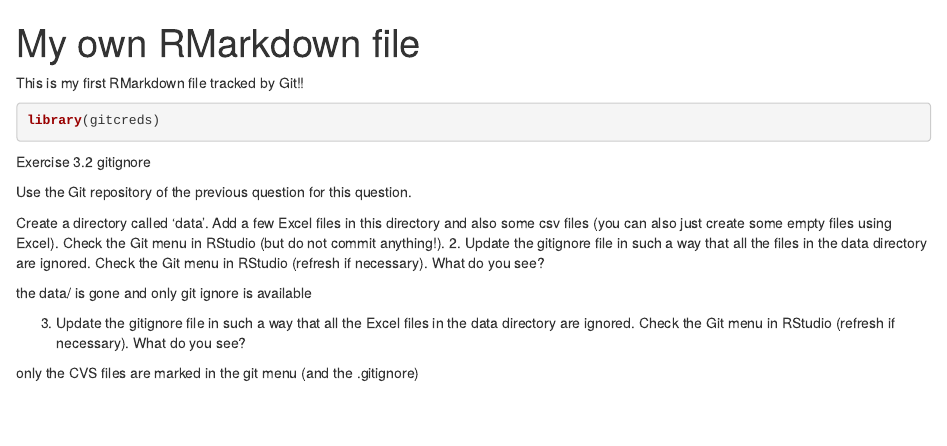
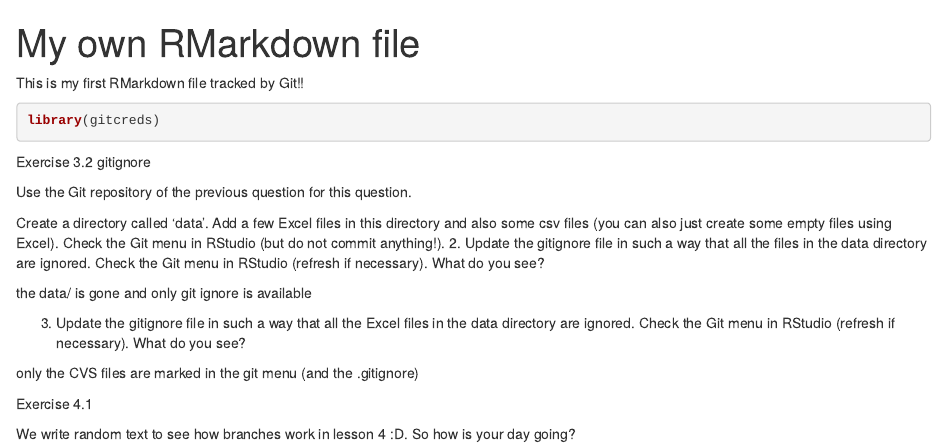
Before and after one commit to Berrit-Github/testing_data, an R Markdown document (markdown.Rmd): the page in a window 1100 px wide, from its top. Rendered offline with R 4.5, knitr and Pandoc, with nearby package versions.

Commit message:
added text to the R markdown

```diff
--- a/markdown.Rmd
+++ b/markdown.Rmd
@@ -27,3 +27,10 @@ the data/ is gone and only git ignore is available
 3. Update the gitignore file in such a way that all the Excel files in the data directory are ignored. Check the Git menu in RStudio (refresh if necessary). What do you see?
 
 only the CVS files are marked in the git menu (and the .gitignore)
+
+
+
+Exercise 4.1
+
+We write random text to see how branches work in lesson 4 :D.
+So how is your day going?
```
